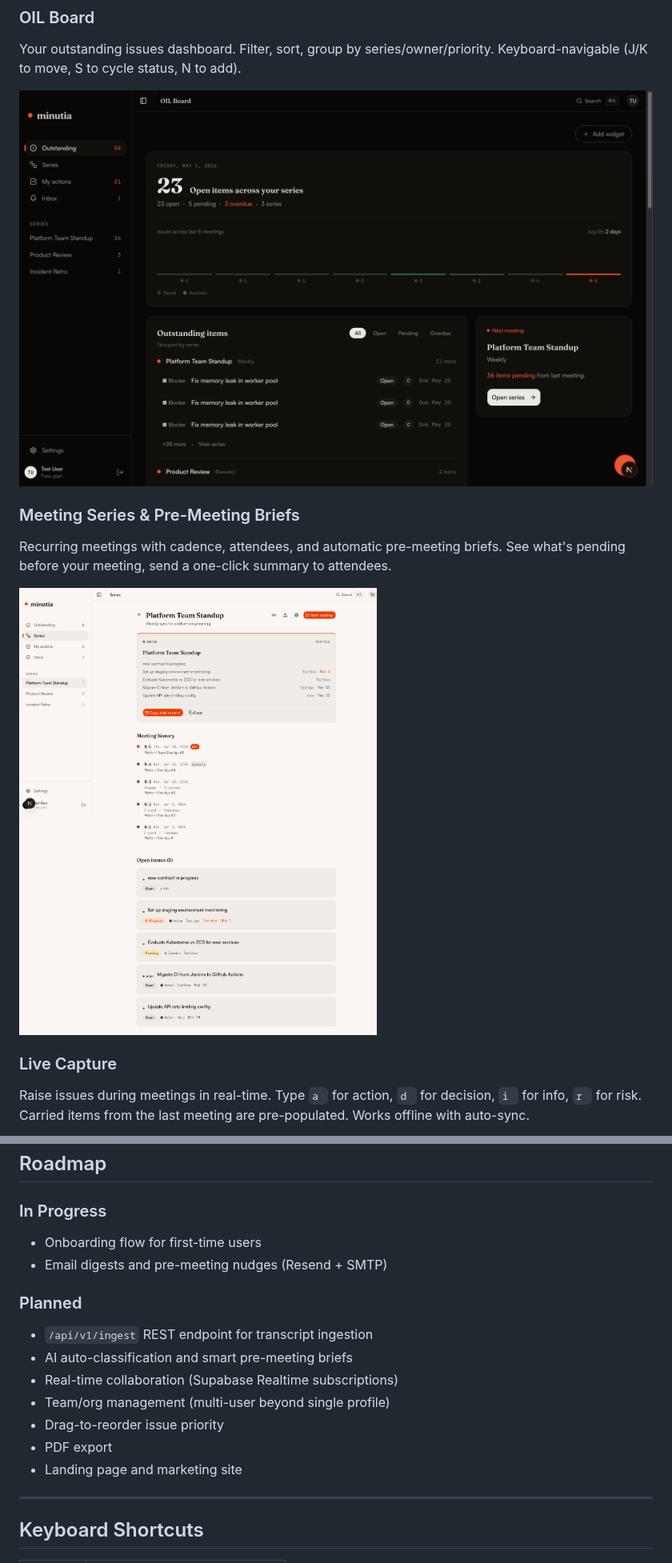
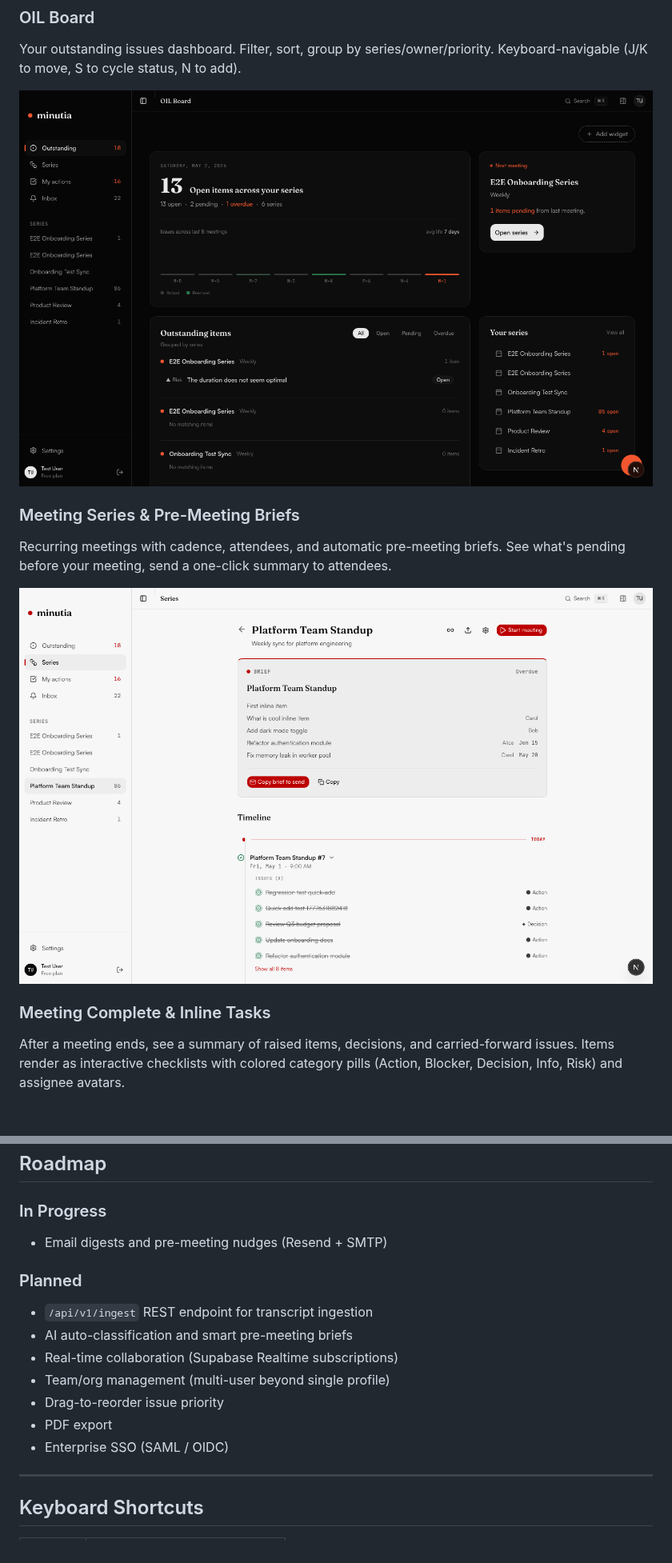
Before and after one commit to shiprite-dev/minutia, a Markdown page: README.md, 2 parts joined by grey strips. Shown at 80% size. Rendered like a GitHub page; pictures changed too: public/screenshots/oil-board-dark.png, public/screenshots/series-detail.png; blank space fills up the shorter version.

```diff
--- a/README.md
+++ b/README.md
@@ -37,7 +37,7 @@ Recurring meetings with cadence, attendees, and automatic pre-meeting briefs. Se
 
 ![Series Detail with Brief](public/screenshots/series-detail.png)
 
-### Live Capture
+### Meeting Complete & Inline Tasks
 
-Raise issues during meetings in real-time. Type `a ` for action, `d ` for decision, `i ` for info, `r ` for risk. Carried items from the last meeting are pre-populated. Works offline with auto-sync.
+After a meeting ends, see a summary of raised items, decisions, and carried-forward issues. Items render as interactive checklists with colored category pills (Action, Blocker, Decision, Info, Risk) and assignee avatars.
 
@@ -140,7 +135,6 @@ Self-hosters bring their own API key (Claude, OpenAI, Ollama). Cloud users get A
 ## Roadmap
 
 ### In Progress
-- Onboarding flow for first-time users
 - Email digests and pre-meeting nudges (Resend + SMTP)
 
 ### Planned
@@ -150,7 +144,7 @@ Self-hosters bring their own API key (Claude, OpenAI, Ollama). Cloud users get A
 - Team/org management (multi-user beyond single profile)
 - Drag-to-reorder issue priority
 - PDF export
-- Landing page and marketing site
+- Enterprise SSO (SAML / OIDC)
 
 ---
 
```
Also changed, not shown: other parts of README.md (+9 -14 lines), public/screenshots/meeting-detail.png, public/screenshots/oil-board-hero.png, public/screenshots/settings.png (added).
